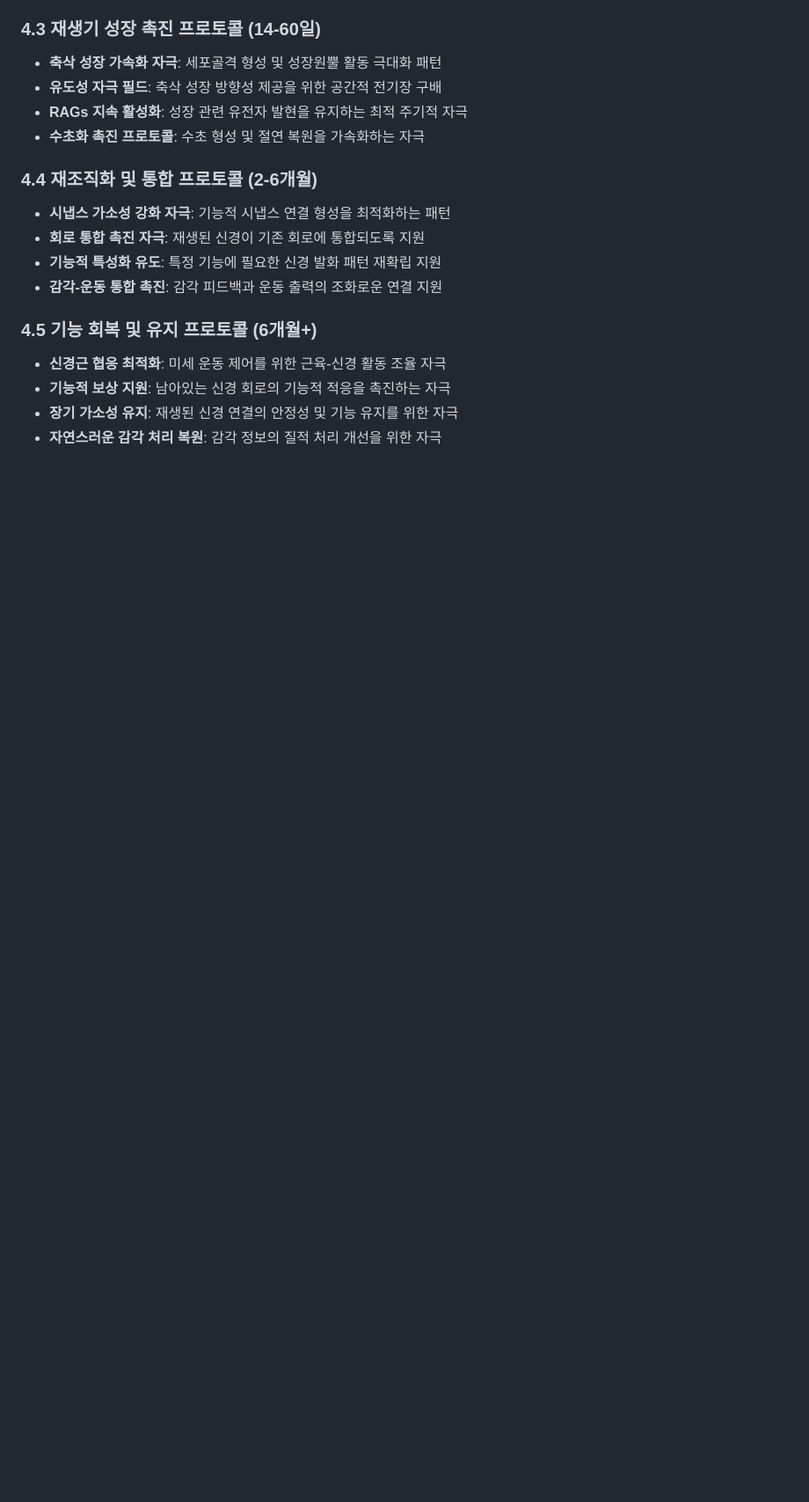
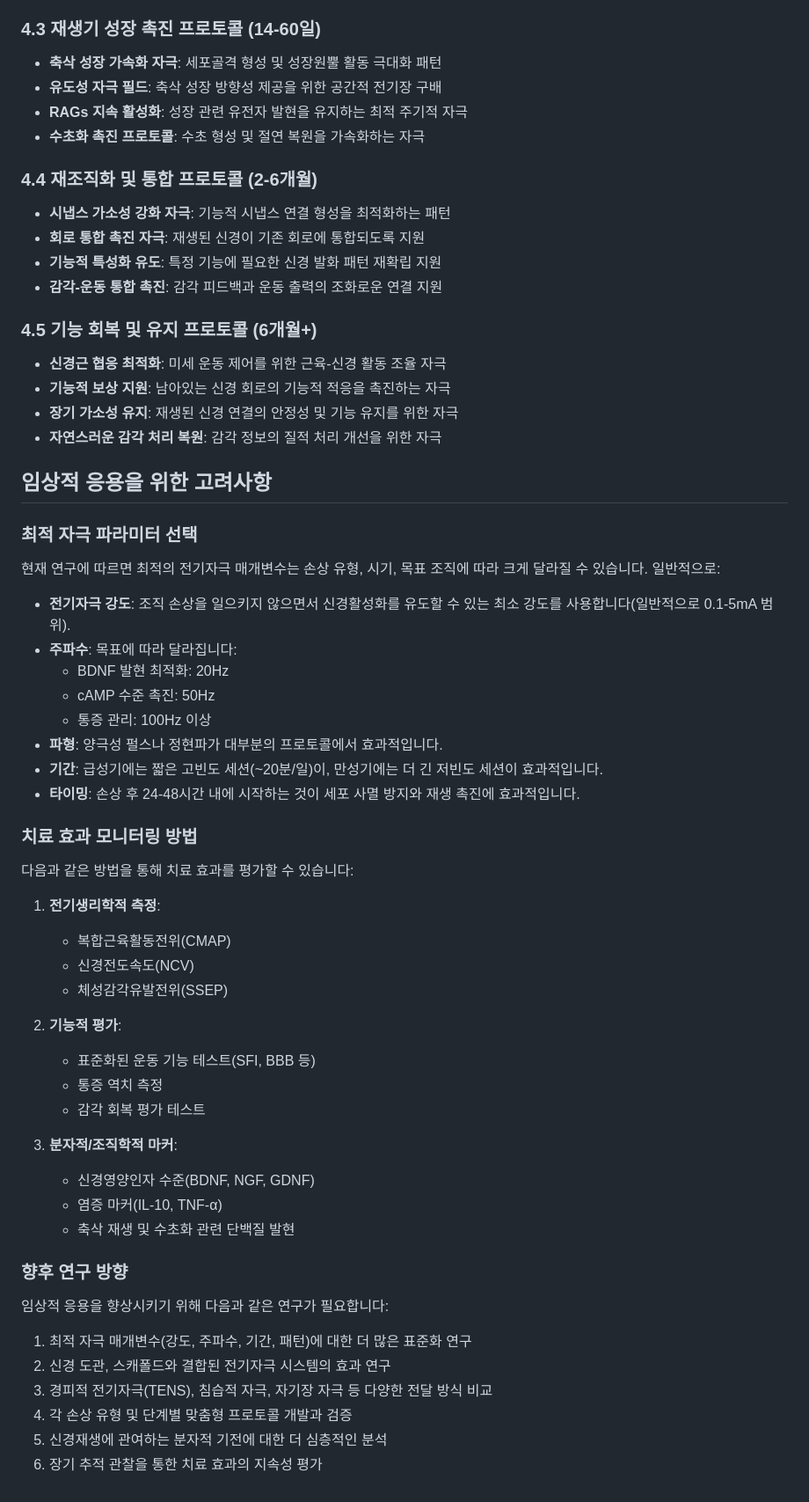
Before and after one commit to JJshome/adaptive-neural-stimulation-system, a Markdown page: neural-regen-protocols.md, the part around one of its changes. Shown at 88% size. GitHub-like rendering; blank space fills up the shorter version.

Commit message:
신경재생 프로토콜 문서 보완: 분자적 기전 세부 내용과 임상적 응용 정보 추가

```diff
--- a/neural-regen-protocols.md
+++ b/neural-regen-protocols.md
@@ -95,3 +140,45 @@
 - **기능적 보상 지원**: 남아있는 신경 회로의 기능적 적응을 촉진하는 자극
 - **장기 가소성 유지**: 재생된 신경 연결의 안정성 및 기능 유지를 위한 자극
 - **자연스러운 감각 처리 복원**: 감각 정보의 질적 처리 개선을 위한 자극
+
+## 임상적 응용을 위한 고려사항
+
+### 최적 자극 파라미터 선택
+현재 연구에 따르면 최적의 전기자극 매개변수는 손상 유형, 시기, 목표 조직에 따라 크게 달라질 수 있습니다. 일반적으로:
+
+- **전기자극 강도**: 조직 손상을 일으키지 않으면서 신경활성화를 유도할 수 있는 최소 강도를 사용합니다(일반적으로 0.1-5mA 범위).
+- **주파수**: 목표에 따라 달라집니다:
+  - BDNF 발현 최적화: 20Hz
+  - cAMP 수준 촉진: 50Hz
+  - 통증 관리: 100Hz 이상
+- **파형**: 양극성 펄스나 정현파가 대부분의 프로토콜에서 효과적입니다.
+- **기간**: 급성기에는 짧은 고빈도 세션(~20분/일)이, 만성기에는 더 긴 저빈도 세션이 효과적입니다.
+- **타이밍**: 손상 후 24-48시간 내에 시작하는 것이 세포 사멸 방지와 재생 촉진에 효과적입니다.
+
+### 치료 효과 모니터링 방법
+다음과 같은 방법을 통해 치료 효과를 평가할 수 있습니다:
+
+1. **전기생리학적 측정**:
+   - 복합근육활동전위(CMAP)
+   - 신경전도속도(NCV)
+   - 체성감각유발전위(SSEP)
+
+2. **기능적 평가**:
+   - 표준화된 운동 기능 테스트(SFI, BBB 등)
+   - 통증 역치 측정
+   - 감각 회복 평가 테스트
+
+3. **분자적/조직학적 마커**:
+   - 신경영양인자 수준(BDNF, NGF, GDNF)
+   - 염증 마커(IL-10, TNF-α)
+   - 축삭 재생 및 수초화 관련 단백질 발현
+
+### 향후 연구 방향
+임상적 응용을 향상시키기 위해 다음과 같은 연구가 필요합니다:
+
+1. 최적 자극 매개변수(강도, 주파수, 기간, 패턴)에 대한 더 많은 표준화 연구
+2. 신경 도관, 스캐폴드와 결합된 전기자극 시스템의 효과 연구
+3. 경피적 전기자극(TENS), 침습적 자극, 자기장 자극 등 다양한 전달 방식 비교
+4. 각 손상 유형 및 단계별 맞춤형 프로토콜 개발과 검증
+5. 신경재생에 관여하는 분자적 기전에 대한 더 심층적인 분석
+6. 장기 추적 관찰을 통한 치료 효과의 지속성 평가
```
Also changed, not shown: other parts of neural-regen-protocols.md (+45 -0 lines).
